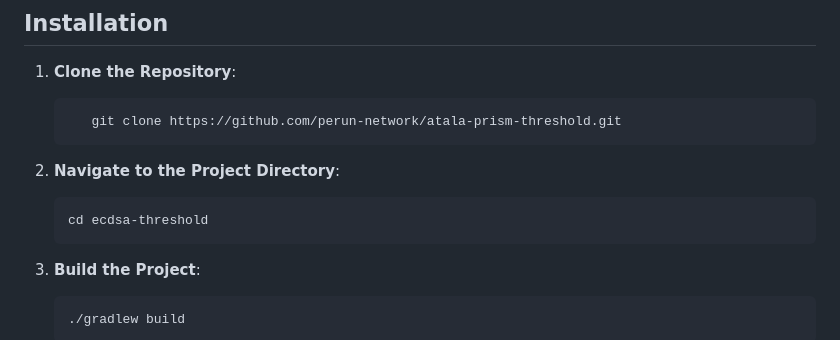
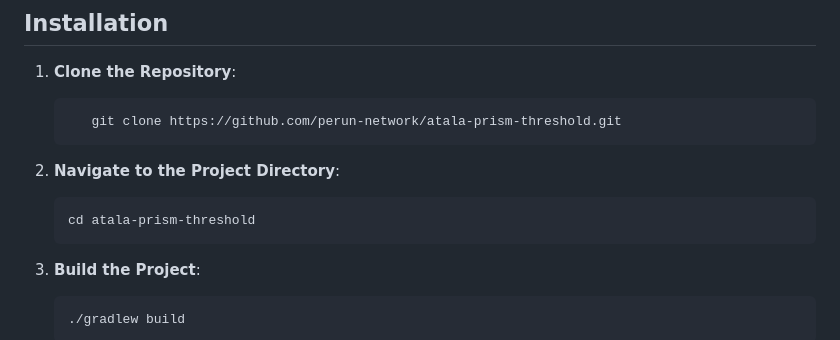
Before and after one commit to perun-network/atala-prism-threshold, a Markdown page: README.md, the part around the change printed below. GitHub-like rendering.

````diff
--- a/README.md
+++ b/README.md
@@ -60,7 +60,7 @@ The project is structured into several packages:
 
 2. **Navigate to the Project Directory**:
     ```bash
-    cd ecdsa-threshold
+    cd atala-prism-threshold
     ```
 
 3. **Build the Project**:
````
Also changed, not shown: other parts of README.md (+2 -2 lines).
